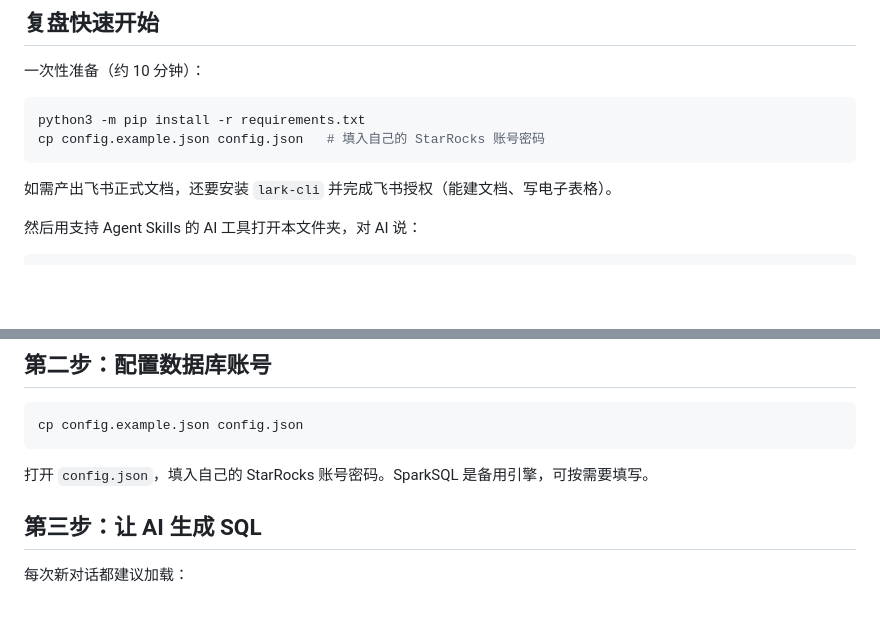
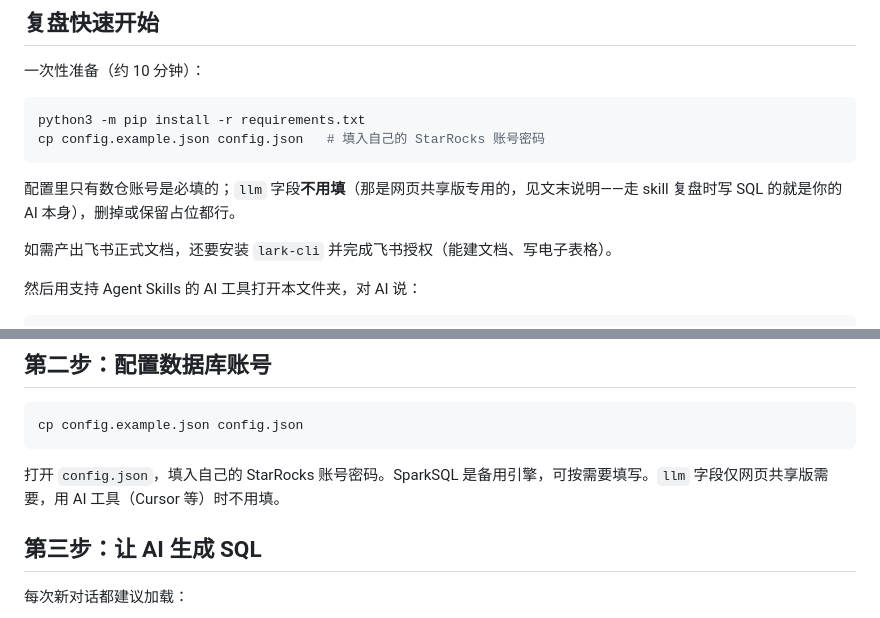
Before and after one commit to xuxingling55-sketch/c-query-cli-lite, a Markdown page: README.md, 2 parts joined by grey strips. Rendered like a GitHub page; blank space fills up the shorter version.

Commit message:
docs(readme): 说明 llm 配置仅网页共享版需要，skill 场景只填数仓账号
Co-authored-by: Cursor <cursoragent@cursor.com>

````diff
--- a/README.md
+++ b/README.md
@@ -23,6 +23,8 @@ skill 位于 `.agents/skills/` 目录（**隐藏目录**，访达按 `Cmd+Shift+
 python3 -m pip install -r requirements.txt
 cp config.example.json config.json   # 填入自己的 StarRocks 账号密码
 ```
+
+配置里只有数仓账号是必填的；`llm` 字段**不用填**（那是网页共享版专用的，见文末说明——走 skill 复盘时写 SQL 的就是你的 AI 本身），删掉或保留占位都行。
 
 如需产出飞书正式文档，还要安装 `lark-cli` 并完成飞书授权（能建文档、写电子表格）。
 
@@ -87,7 +89,7 @@ python3 -m pip install -r requirements.txt
 cp config.example.json config.json
 ```
 
-打开 `config.json`，填入自己的 StarRocks 账号密码。SparkSQL 是备用引擎，可按需要填写。
+打开 `config.json`，填入自己的 StarRocks 账号密码。SparkSQL 是备用引擎，可按需要填写。`llm` 字段仅网页共享版需要，用 AI 工具（Cursor 等）时不用填。
 
 ## 第三步：让 AI 生成 SQL
 
````
